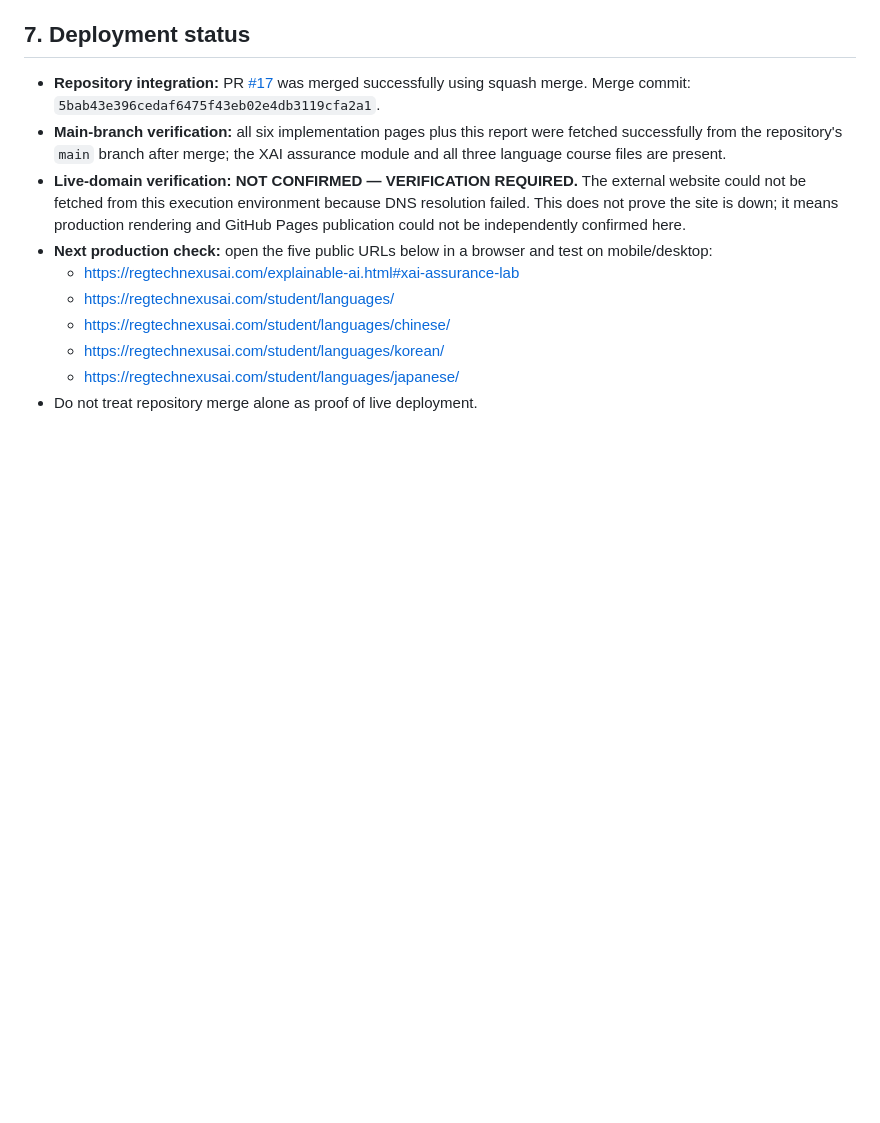
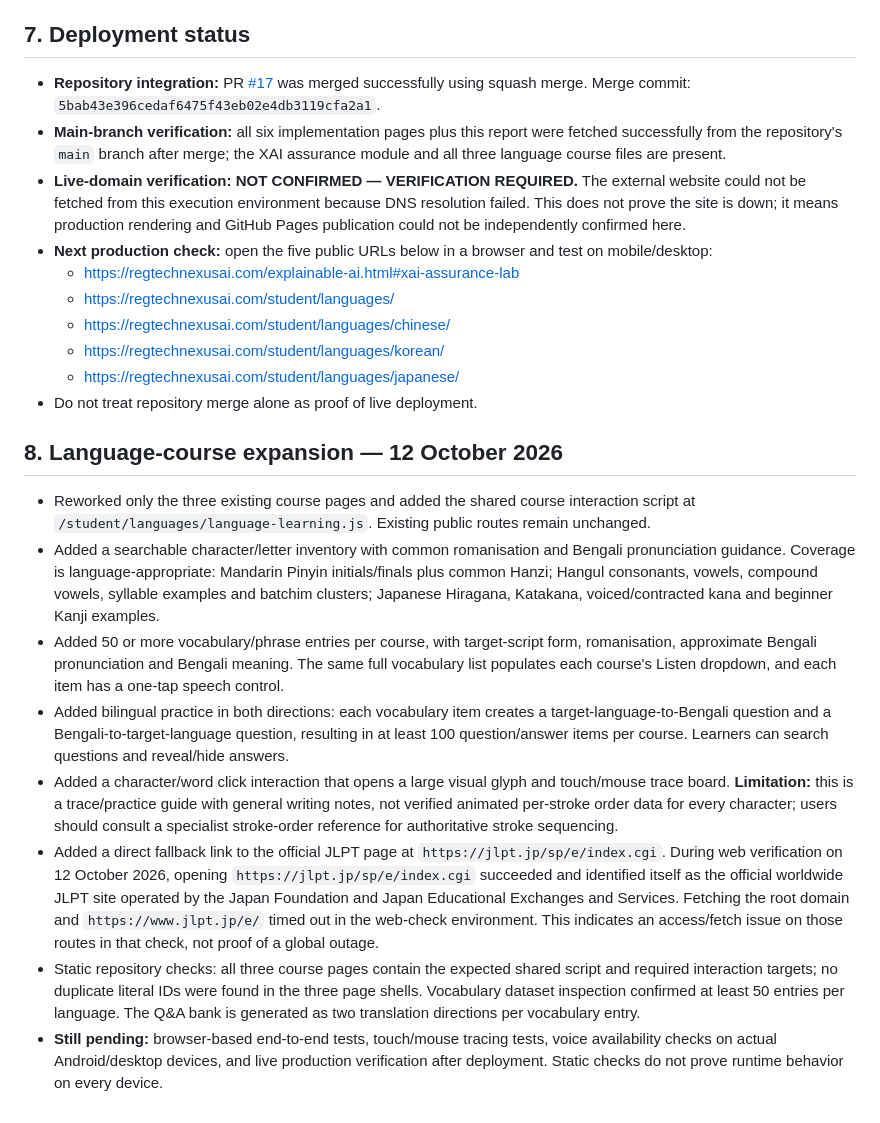
Before and after one commit to regtechnexusai/regtechnexusai.github.io, a Markdown page: IMPLEMENTATION-REPORT-2026-10-12.md, the part around the change. GitHub-like rendering; blank space fills up the shorter version.

Commit message:
Document expanded language learning controls and verification limits

```diff
--- a/IMPLEMENTATION-REPORT-2026-10-12.md
+++ b/IMPLEMENTATION-REPORT-2026-10-12.md
@@ -65,3 +65,14 @@ No login/authentication, server-side learner tracking, or sensitive-data collect
   - https://regtechnexusai.com/student/languages/korean/
   - https://regtechnexusai.com/student/languages/japanese/
 - Do not treat repository merge alone as proof of live deployment.
+
+
+## 8. Language-course expansion — 12 October 2026
+- Reworked only the three existing course pages and added the shared course interaction script at `/student/languages/language-learning.js`. Existing public routes remain unchanged.
+- Added a searchable character/letter inventory with common romanisation and Bengali pronunciation guidance. Coverage is language-appropriate: Mandarin Pinyin initials/finals plus common Hanzi; Hangul consonants, vowels, compound vowels, syllable examples and batchim clusters; Japanese Hiragana, Katakana, voiced/contracted kana and beginner Kanji examples.
+- Added 50 or more vocabulary/phrase entries per course, with target-script form, romanisation, approximate Bengali pronunciation and Bengali meaning. The same full vocabulary list populates each course's Listen dropdown, and each item has a one-tap speech control.
+- Added bilingual practice in both directions: each vocabulary item creates a target-language-to-Bengali question and a Bengali-to-target-language question, resulting in at least 100 question/answer items per course. Learners can search questions and reveal/hide answers.
+- Added a character/word click interaction that opens a large visual glyph and touch/mouse trace board. **Limitation:** this is a trace/practice guide with general writing notes, not verified animated per-stroke order data for every character; users should consult a specialist stroke-order reference for authoritative stroke sequencing.
+- Added a direct fallback link to the official JLPT page at `https://jlpt.jp/sp/e/index.cgi`. During web verification on 12 October 2026, opening `https://jlpt.jp/sp/e/index.cgi` succeeded and identified itself as the official worldwide JLPT site operated by the Japan Foundation and Japan Educational Exchanges and Services. Fetching the root domain and `https://www.jlpt.jp/e/` timed out in the web-check environment. This indicates an access/fetch issue on those routes in that check, not proof of a global outage.
+- Static repository checks: all three course pages contain the expected shared script and required interaction targets; no duplicate literal IDs were found in the three page shells. Vocabulary dataset inspection confirmed at least 50 entries per language. The Q&A bank is generated as two translation directions per vocabulary entry.
+- **Still pending:** browser-based end-to-end tests, touch/mouse tracing tests, voice availability checks on actual Android/desktop devices, and live production verification after deployment. Static checks do not prove runtime behavior on every device.
```
